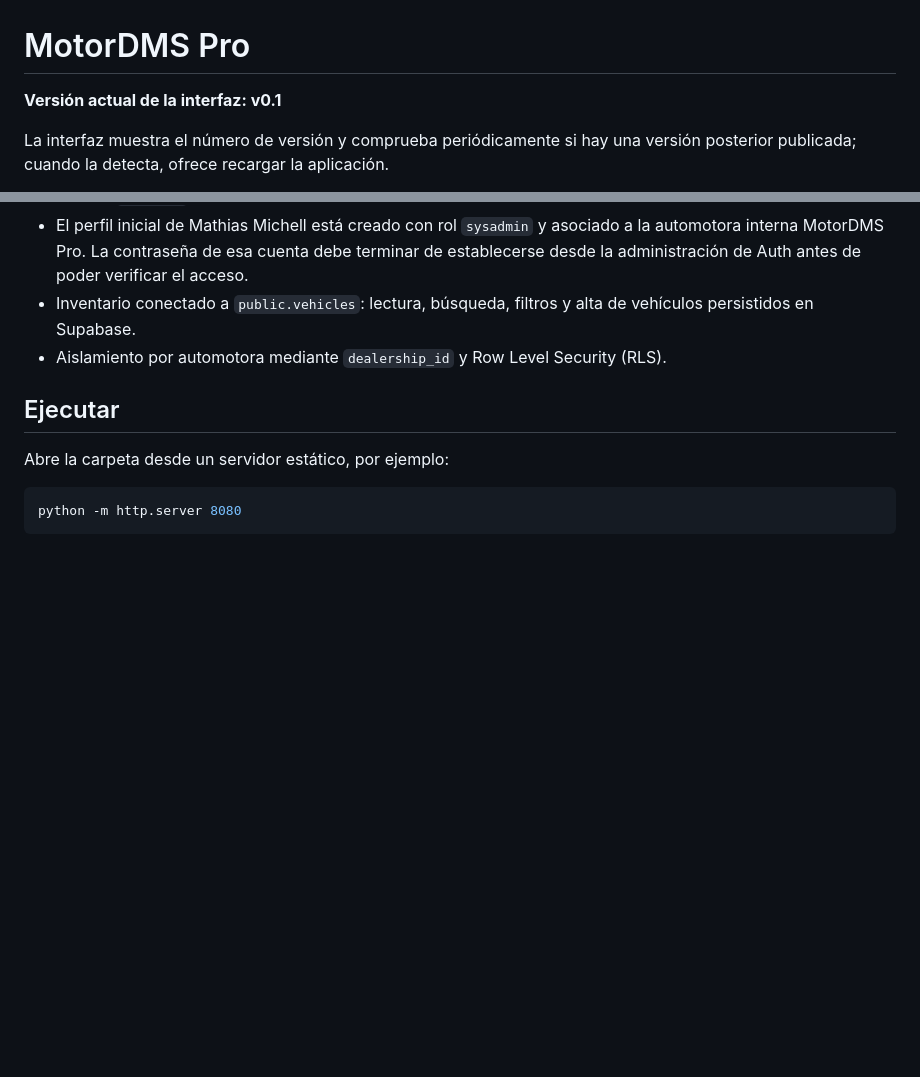
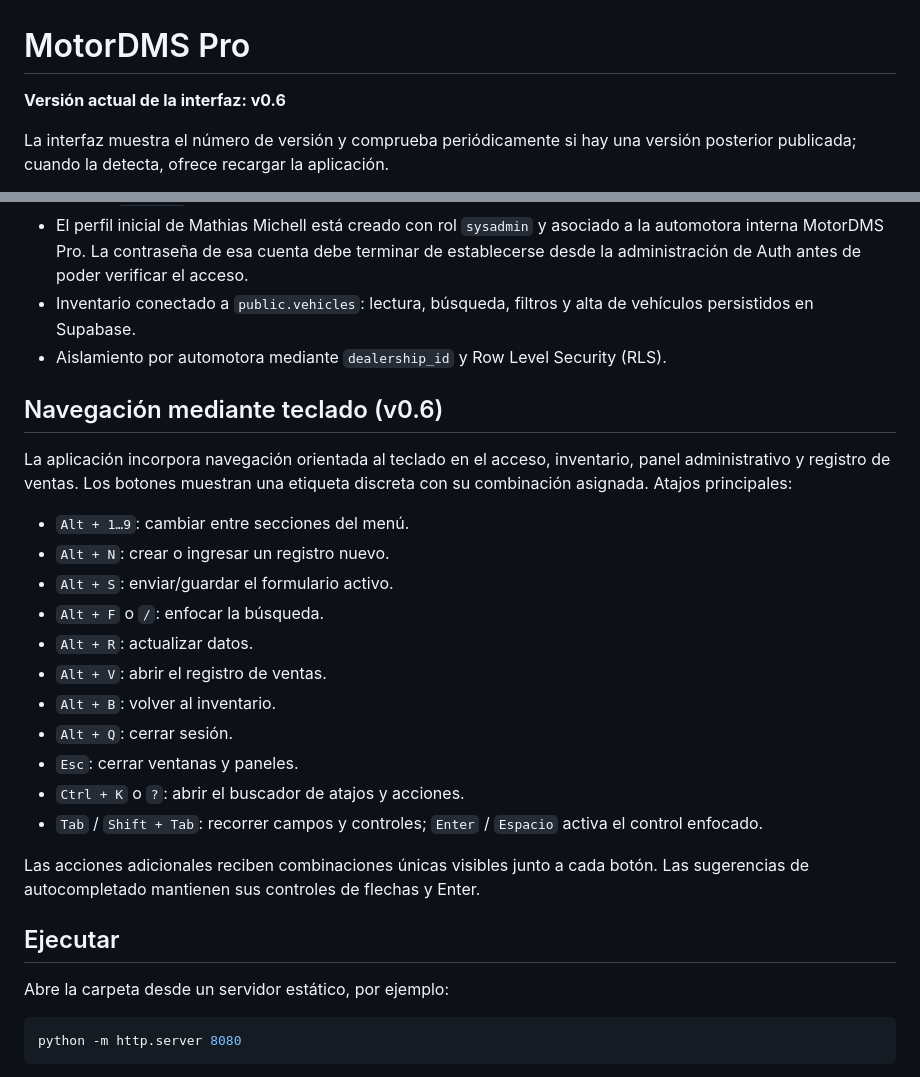
Before and after one commit to raiomathias/MotorDMS-Pro, a Markdown page: README.md, 2 parts joined by grey strips. Rendered like a GitHub page; blank space fills up the shorter version.

Commit message:
docs: document keyboard navigation in v0.6

```diff
--- a/README.md
+++ b/README.md
@@ -1,6 +1,6 @@
 # MotorDMS Pro
 
-**Versión actual de la interfaz: v0.1**
+**Versión actual de la interfaz: v0.6**
 
 La interfaz muestra el número de versión y comprueba periódicamente si hay una versión posterior publicada; cuando la detecta, ofrece recargar la aplicación.
 
@@ -15,6 +15,25 @@ Aplicación web inicial para gestión de automotoras chilenas, con autenticació
 - El perfil inicial de Mathias Michell está creado con rol `sysadmin` y asociado a la automotora interna MotorDMS Pro. La contraseña de esa cuenta debe terminar de establecerse desde la administración de Auth antes de poder verificar el acceso.
 - Inventario conectado a `public.vehicles`: lectura, búsqueda, filtros y alta de vehículos persistidos en Supabase.
 - Aislamiento por automotora mediante `dealership_id` y Row Level Security (RLS).
+
+
+## Navegación mediante teclado (v0.6)
+
+La aplicación incorpora navegación orientada al teclado en el acceso, inventario, panel administrativo y registro de ventas. Los botones muestran una etiqueta discreta con su combinación asignada. Atajos principales:
+
+- `Alt + 1…9`: cambiar entre secciones del menú.
+- `Alt + N`: crear o ingresar un registro nuevo.
+- `Alt + S`: enviar/guardar el formulario activo.
+- `Alt + F` o `/`: enfocar la búsqueda.
+- `Alt + R`: actualizar datos.
+- `Alt + V`: abrir el registro de ventas.
+- `Alt + B`: volver al inventario.
+- `Alt + Q`: cerrar sesión.
+- `Esc`: cerrar ventanas y paneles.
+- `Ctrl + K` o `?`: abrir el buscador de atajos y acciones.
+- `Tab` / `Shift + Tab`: recorrer campos y controles; `Enter` / `Espacio` activa el control enfocado.
+
+Las acciones adicionales reciben combinaciones únicas visibles junto a cada botón. Las sugerencias de autocompletado mantienen sus controles de flechas y Enter.
 
 ## Ejecutar
 
```
